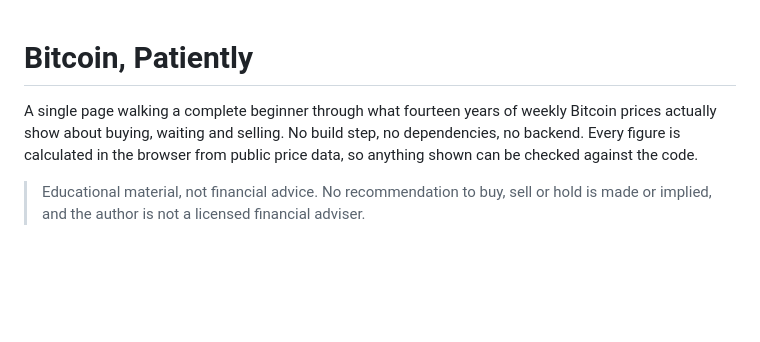
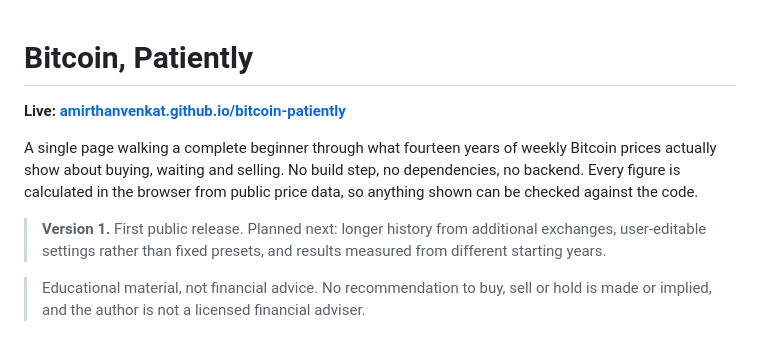
Before and after one commit to amirthanvenkat/btc-patience-premium, a Markdown page: README.md, the part around the change. Rendered like a GitHub page; blank space fills up the shorter version.

Commit message:
Add live link and version note to README
Co-Authored-By: Claude Opus 4.8 <noreply@anthropic.com>

```diff
--- a/README.md
+++ b/README.md
@@ -1,8 +1,13 @@
 # Bitcoin, Patiently
+
+**Live: [amirthanvenkat.github.io/bitcoin-patiently](https://amirthanvenkat.github.io/bitcoin-patiently/)**
 
 A single page walking a complete beginner through what fourteen years of weekly Bitcoin prices actually show
 about buying, waiting and selling. No build step, no dependencies, no backend. Every figure is calculated in
 the browser from public price data, so anything shown can be checked against the code.
+
+> **Version 1.** First public release. Planned next: longer history from additional exchanges, user-editable
+> settings rather than fixed presets, and results measured from different starting years.
 
 > Educational material, not financial advice. No recommendation to buy, sell or hold is made or implied,
 > and the author is not a licensed financial adviser.
```
